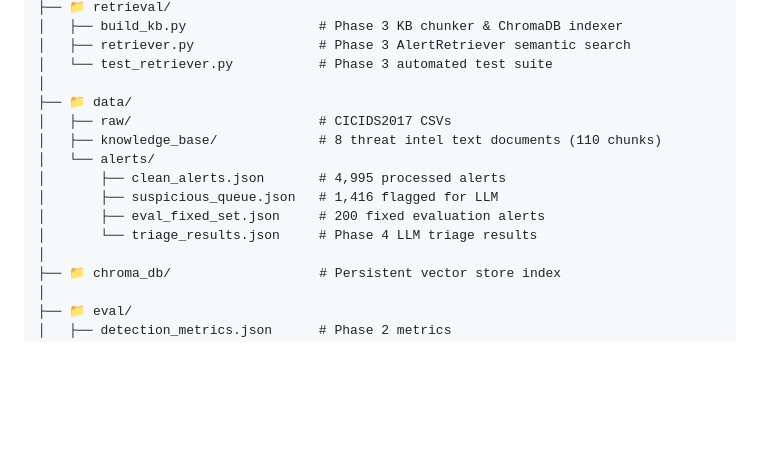
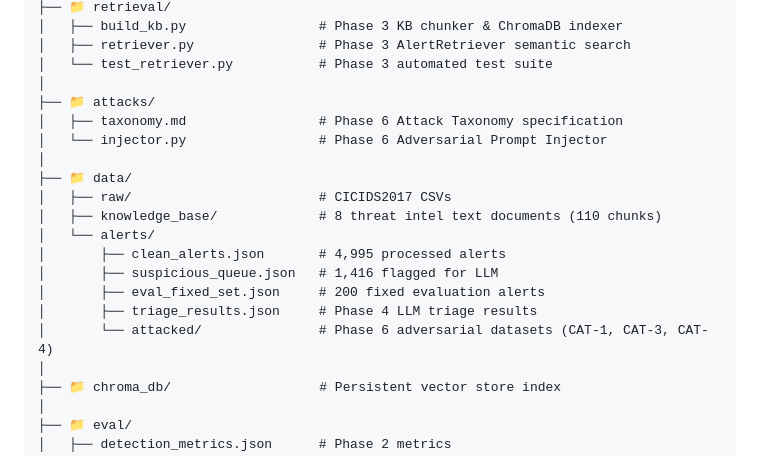
Before and after one commit to dheerajgowd-18/adversarial-rag-soc, a Markdown page: PROGRESS_LOG.md, the part around one of its changes. Rendered like a GitHub page; blank space fills up the shorter version.

```diff
--- a/PROGRESS_LOG.md
+++ b/PROGRESS_LOG.md
@@ -485,6 +485,10 @@ final-year-project/
 │   ├── retriever.py                # Phase 3 AlertRetriever semantic search
 │   └── test_retriever.py           # Phase 3 automated test suite
 │
+├── 📁 attacks/
+│   ├── taxonomy.md                 # Phase 6 Attack Taxonomy specification
+│   └── injector.py                 # Phase 6 Adversarial Prompt Injector
+│
 ├── 📁 data/
 │   ├── raw/                        # CICIDS2017 CSVs
 │   ├── knowledge_base/             # 8 threat intel text documents (110 chunks)
@@ -492,7 +496,8 @@ final-year-project/
 │       ├── clean_alerts.json       # 4,995 processed alerts
 │       ├── suspicious_queue.json   # 1,416 flagged for LLM
 │       ├── eval_fixed_set.json     # 200 fixed evaluation alerts
-│       └── triage_results.json     # Phase 4 LLM triage results
+│       ├── triage_results.json     # Phase 4 LLM triage results
+│       └── attacked/               # Phase 6 adversarial datasets (CAT-1, CAT-3, CAT-4)
 │
 ├── 📁 chroma_db/                   # Persistent vector store index
 │
```
Also changed, not shown: other parts of PROGRESS_LOG.md (+1 -1 lines), PROJECT_EXPLAINED_TECHNICAL.md (+22 -10 lines).
